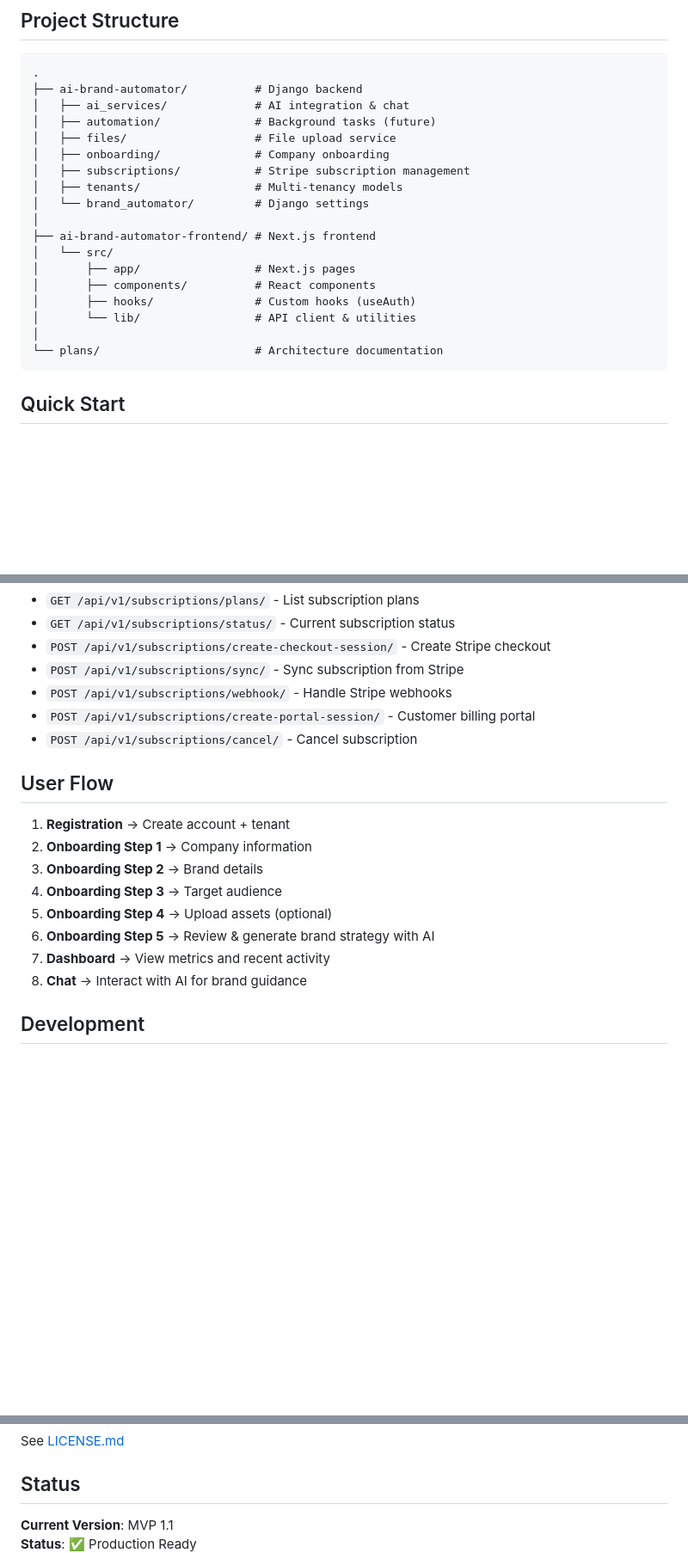
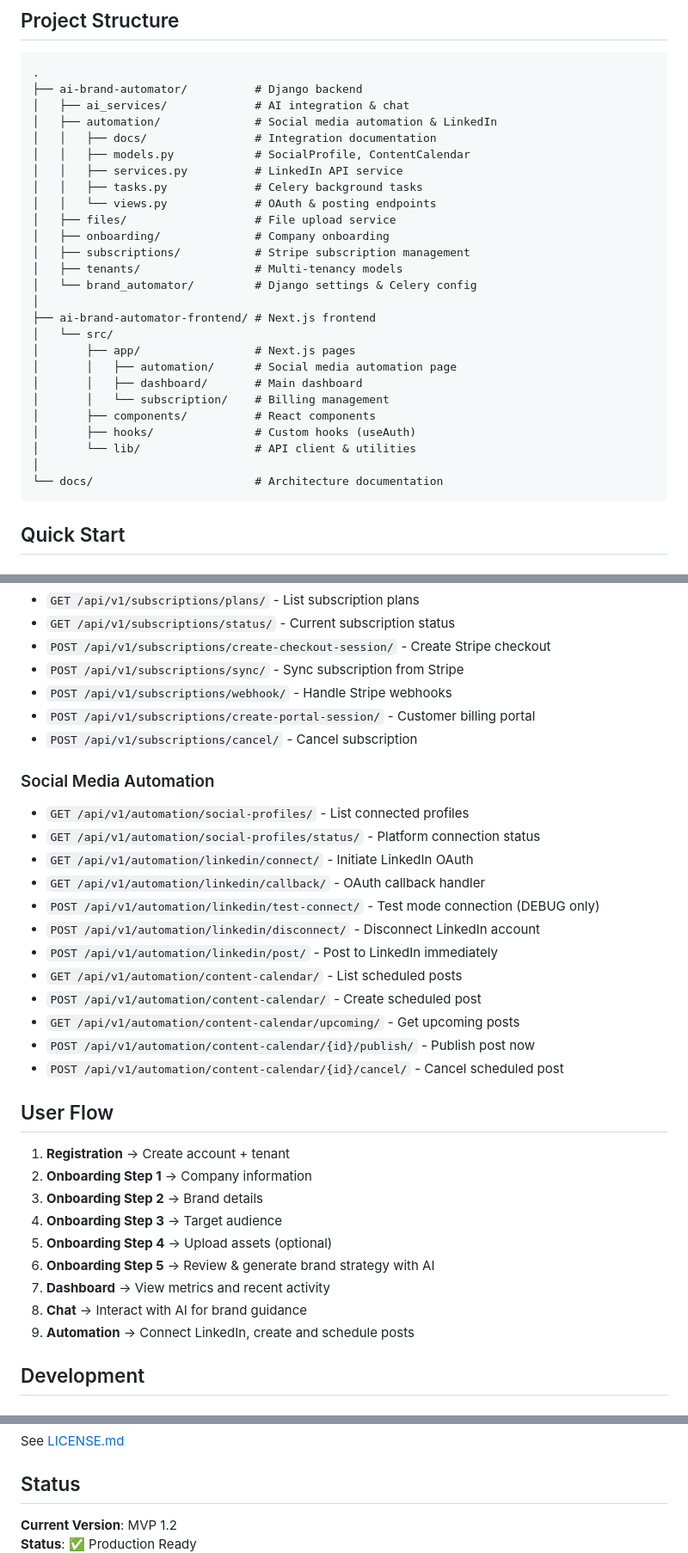
Before and after one commit to naveenah/Prevision_WS, a Markdown page: README.md, 3 parts joined by grey strips. Shown at 86% size. Rendered like a GitHub page; blank space fills up the shorter version.

Commit message:
Updated project README

````diff
--- a/README.md
+++ b/README.md
@@ -37,21 +41,29 @@ A Django REST Framework backend with Next.js frontend that helps businesses crea
 .
 ├── ai-brand-automator/          # Django backend
 │   ├── ai_services/             # AI integration & chat
-│   ├── automation/              # Background tasks (future)
+│   ├── automation/              # Social media automation & LinkedIn
+│   │   ├── docs/                # Integration documentation
+│   │   ├── models.py            # SocialProfile, ContentCalendar
+│   │   ├── services.py          # LinkedIn API service
+│   │   ├── tasks.py             # Celery background tasks
+│   │   └── views.py             # OAuth & posting endpoints
 │   ├── files/                   # File upload service
 │   ├── onboarding/              # Company onboarding
 │   ├── subscriptions/           # Stripe subscription management
 │   ├── tenants/                 # Multi-tenancy models
-│   └── brand_automator/         # Django settings
+│   └── brand_automator/         # Django settings & Celery config
 │
 ├── ai-brand-automator-frontend/ # Next.js frontend
 │   └── src/
 │       ├── app/                 # Next.js pages
+│       │   ├── automation/      # Social media automation page
+│       │   ├── dashboard/       # Main dashboard
+│       │   └── subscription/    # Billing management
 │       ├── components/          # React components
 │       ├── hooks/               # Custom hooks (useAuth)
 │       └── lib/                 # API client & utilities
 │
-└── plans/                       # Architecture documentation
+└── docs/                        # Architecture documentation
 ```
 
 ## Quick Start
@@ -188,6 +214,20 @@ A Django REST Framework backend with Next.js frontend that helps businesses crea
 - `POST /api/v1/subscriptions/create-portal-session/` - Customer billing portal
 - `POST /api/v1/subscriptions/cancel/` - Cancel subscription
 
+### Social Media Automation
+- `GET /api/v1/automation/social-profiles/` - List connected profiles
+- `GET /api/v1/automation/social-profiles/status/` - Platform connection status
+- `GET /api/v1/automation/linkedin/connect/` - Initiate LinkedIn OAuth
+- `GET /api/v1/automation/linkedin/callback/` - OAuth callback handler
+- `POST /api/v1/automation/linkedin/test-connect/` - Test mode connection (DEBUG only)
+- `POST /api/v1/automation/linkedin/disconnect/` - Disconnect LinkedIn account
+- `POST /api/v1/automation/linkedin/post/` - Post to LinkedIn immediately
+- `GET /api/v1/automation/content-calendar/` - List scheduled posts
+- `POST /api/v1/automation/content-calendar/` - Create scheduled post
+- `GET /api/v1/automation/content-calendar/upcoming/` - Get upcoming posts
+- `POST /api/v1/automation/content-calendar/{id}/publish/` - Publish post now
+- `POST /api/v1/automation/content-calendar/{id}/cancel/` - Cancel scheduled post
+
 ## User Flow
 
 1. **Registration** → Create account + tenant
@@ -198,6 +238,7 @@ A Django REST Framework backend with Next.js frontend that helps businesses crea
 6. **Onboarding Step 5** → Review & generate brand strategy with AI
 7. **Dashboard** → View metrics and recent activity
 8. **Chat** → Interact with AI for brand guidance
+9. **Automation** → Connect LinkedIn, create and schedule posts
 
 ## Development
 
@@ -351,5 +397,5 @@ See [LICENSE.md](LICENSE.md)
 
 ## Status
 
-**Current Version**: MVP 1.1
+**Current Version**: MVP 1.2
 **Status**: ✅ Production Ready
````
Also changed, not shown: other parts of README.md (+34 -3 lines).
